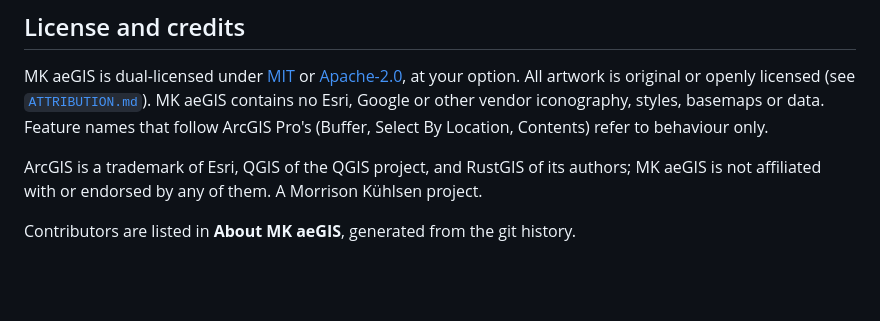
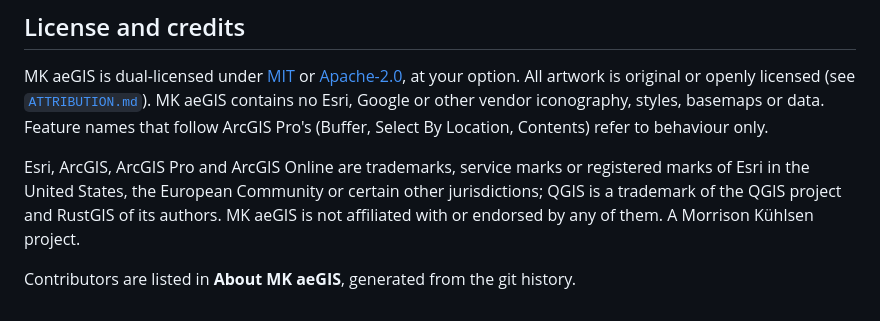
Before and after one commit to morrisonkuhlsen/aegis, a Markdown page: README.md, the part around the change. Drawn GitHub-style; blank space fills up the shorter version.

```diff
--- a/README.md
+++ b/README.md
@@ -152,7 +152,9 @@ All artwork is original or openly licensed (see [`ATTRIBUTION.md`](ATTRIBUTION.m
 contains no Esri, Google or other vendor iconography, styles, basemaps or data. Feature names
 that follow ArcGIS Pro's (Buffer, Select By Location, Contents) refer to behaviour only.
 
-ArcGIS is a trademark of Esri, QGIS of the QGIS project, and RustGIS of its authors; MK aeGIS is not
-affiliated with or endorsed by any of them. A Morrison Kühlsen project.
+Esri, ArcGIS, ArcGIS Pro and ArcGIS Online are trademarks, service marks or registered marks of Esri
+in the United States, the European Community or certain other jurisdictions; QGIS is a trademark of
+the QGIS project and RustGIS of its authors. MK aeGIS is not affiliated with or endorsed by any of
+them. A Morrison Kühlsen project.
 
 Contributors are listed in **About MK aeGIS**, generated from the git history.
```
Also changed, not shown: AGENTS.md (+2 -2 lines), CLAUDE.md (+2 -2 lines).
